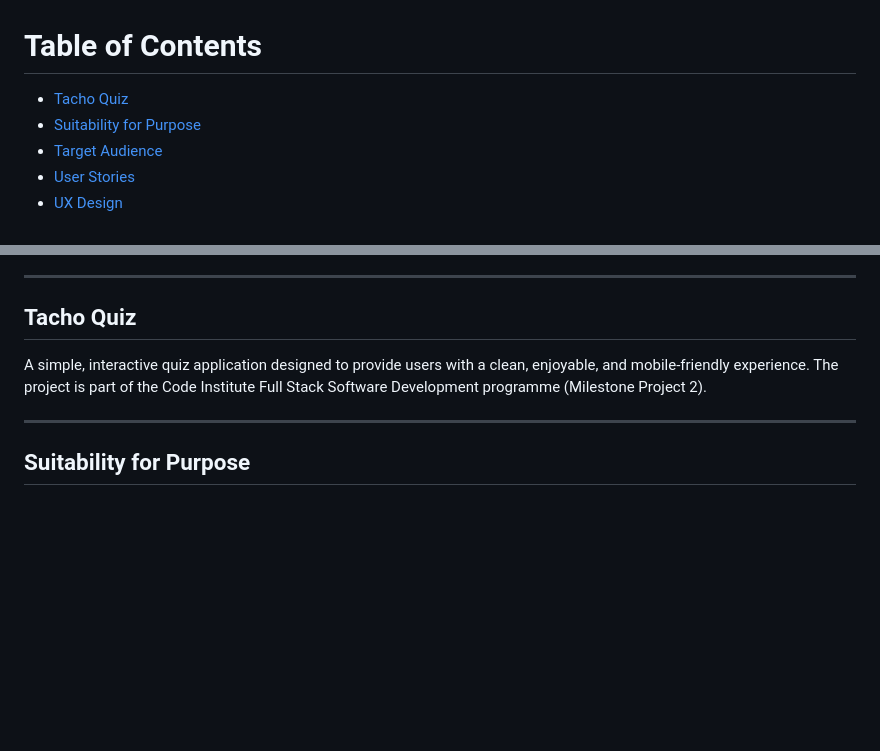
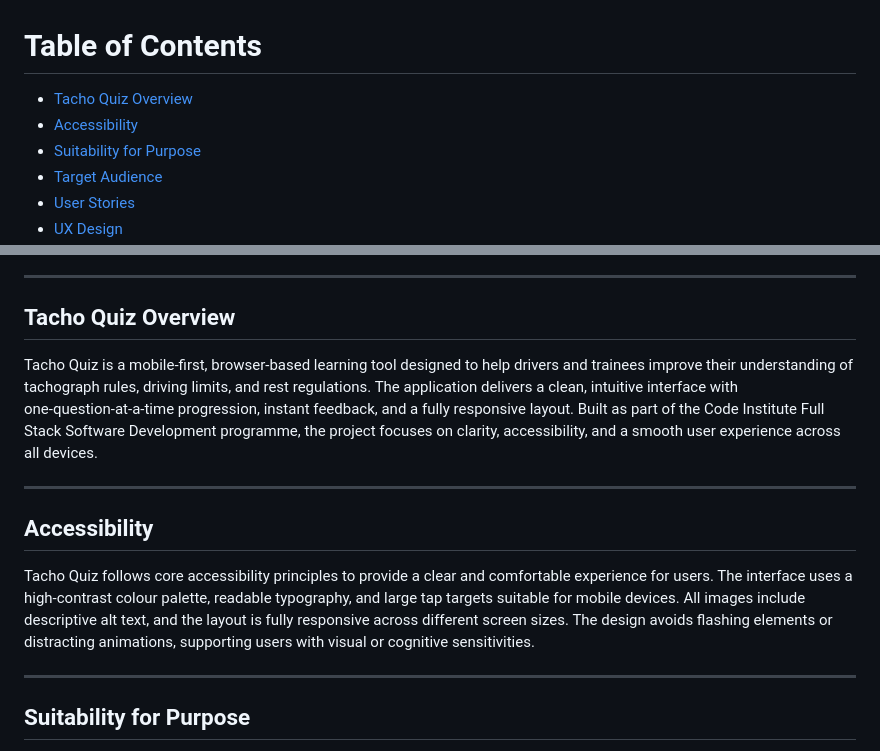
Before and after one commit to 11florin/tacho-quiz, a Markdown page: README.md, 2 parts joined by grey strips. Rendered like a GitHub page; blank space fills up the shorter version.

Commit message:
Add Accessibility and modifay text for Tacho quiz overview on README.md

```diff
--- a/README.md
+++ b/README.md
@@ -1,6 +1,7 @@
 # Table of Contents
 
-- [Tacho Quiz](#tacho-Quiz)
+- [Tacho Quiz Overview](#tacho-quiz-overview)
+- [Accessibility](#accessibility)
 - [Suitability for Purpose](#suitability-for-purpose)
 - [Target Audience](#-target-audience)
 - [User Stories](#-user-stories)
@@ -42,9 +43,15 @@
 
 ---
 
-## Tacho Quiz
+## Tacho Quiz Overview
 
-A simple, interactive quiz application designed to provide users with a clean, enjoyable, and mobile‑friendly experience. The project is part of the Code Institute Full Stack Software Development programme (Milestone Project 2).
+Tacho Quiz is a mobile‑first, browser‑based learning tool designed to help drivers and trainees improve their understanding of tachograph rules, driving limits, and rest regulations. The application delivers a clean, intuitive interface with one‑question‑at‑a‑time progression, instant feedback, and a fully responsive layout. Built as part of the Code Institute Full Stack Software Development programme, the project focuses on clarity, accessibility, and a smooth user experience across all devices.
+
+---
+
+## Accessibility
+
+Tacho Quiz follows core accessibility principles to provide a clear and comfortable experience for users. The interface uses a high‑contrast colour palette, readable typography, and large tap targets suitable for mobile devices. All images include descriptive alt text, and the layout is fully responsive across different screen sizes. The design avoids flashing elements or distracting animations, supporting users with visual or cognitive sensitivities.
 
 ---
 
```
